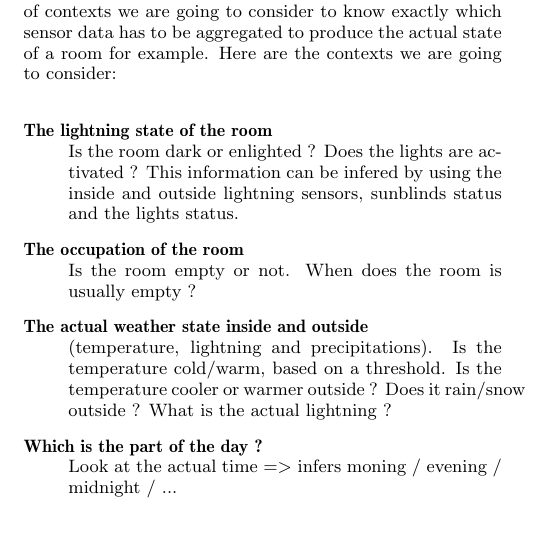
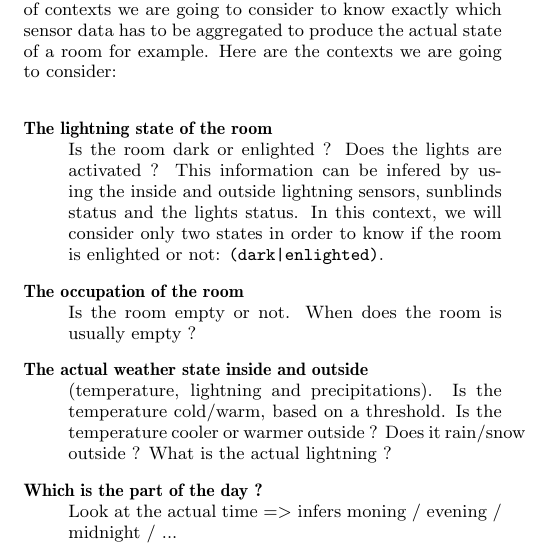
Before and after one commit to devilmetal/project_PCST, a LaTeX paper (report_acm.tex): part of one column of page 3 of 3, cut so that both start at the same text, the shorter picture padded with empty space. Compiled offline with pdfLaTeX.

Commit message:
corrections

```diff
--- a/report_acm.tex
+++ b/report_acm.tex
@@ -169,6 +169,7 @@ The sensors fusion is performed to produce a context. A context is the actual st
  \item[The lightning state of the room]\hfill \\
  Is the room dark or enlighted ? Does the lights are activated ? This information can
  be infered by using the inside and outside lightning sensors, sunblinds status and the lights status.
+ In this context, we will consider only two states in order to know if the room is enlighted or not: \texttt{(dark|enlighted)}.
  \item[The occupation of the room]\hfill \\
  Is the room empty or not. When does the room is usually empty ?
  \item[The actual weather state inside and outside]\hfill \\
```
